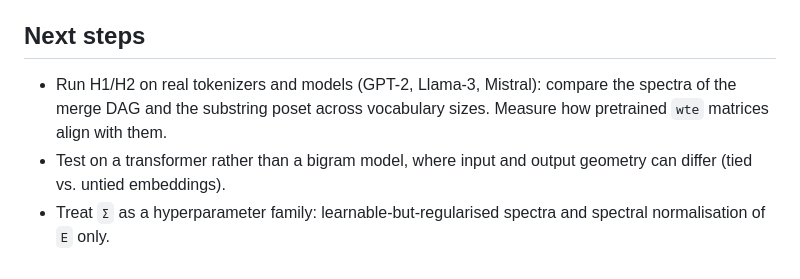
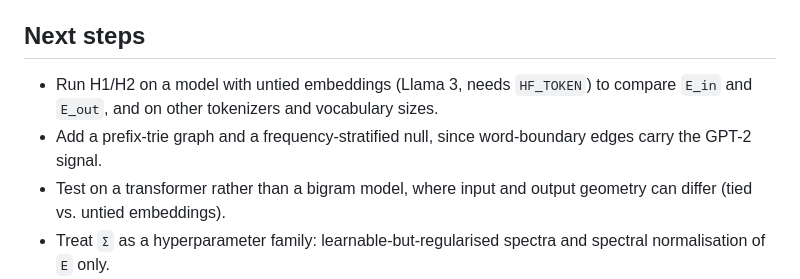
Before and after one commit to TheFausap/Tokenix, a Markdown page: README.md, the part around one of its changes. Rendered like a GitHub page.

```diff
--- a/README.md
+++ b/README.md
@@ -154,9 +214,10 @@ Reading these results with caution (a toy model on a small corpus):
 
 ## Next steps
 
-* Run H1/H2 on real tokenizers and models (GPT-2, Llama-3, Mistral): compare
-  the spectra of the merge DAG and the substring poset across vocabulary sizes.
-  Measure how pretrained `wte` matrices align with them.
+* Run H1/H2 on a model with untied embeddings (Llama 3, needs `HF_TOKEN`) to
+  compare `E_in` and `E_out`, and on other tokenizers and vocabulary sizes.
+* Add a prefix-trie graph and a frequency-stratified null, since word-boundary
+  edges carry the GPT-2 signal.
 * Test on a transformer rather than a bigram model, where input and output
   geometry can differ (tied vs. untied embeddings).
 * Treat `Σ` as a hyperparameter family: learnable-but-regularised spectra and
```
Also changed, not shown: other parts of README.md (+60 -0 lines).
